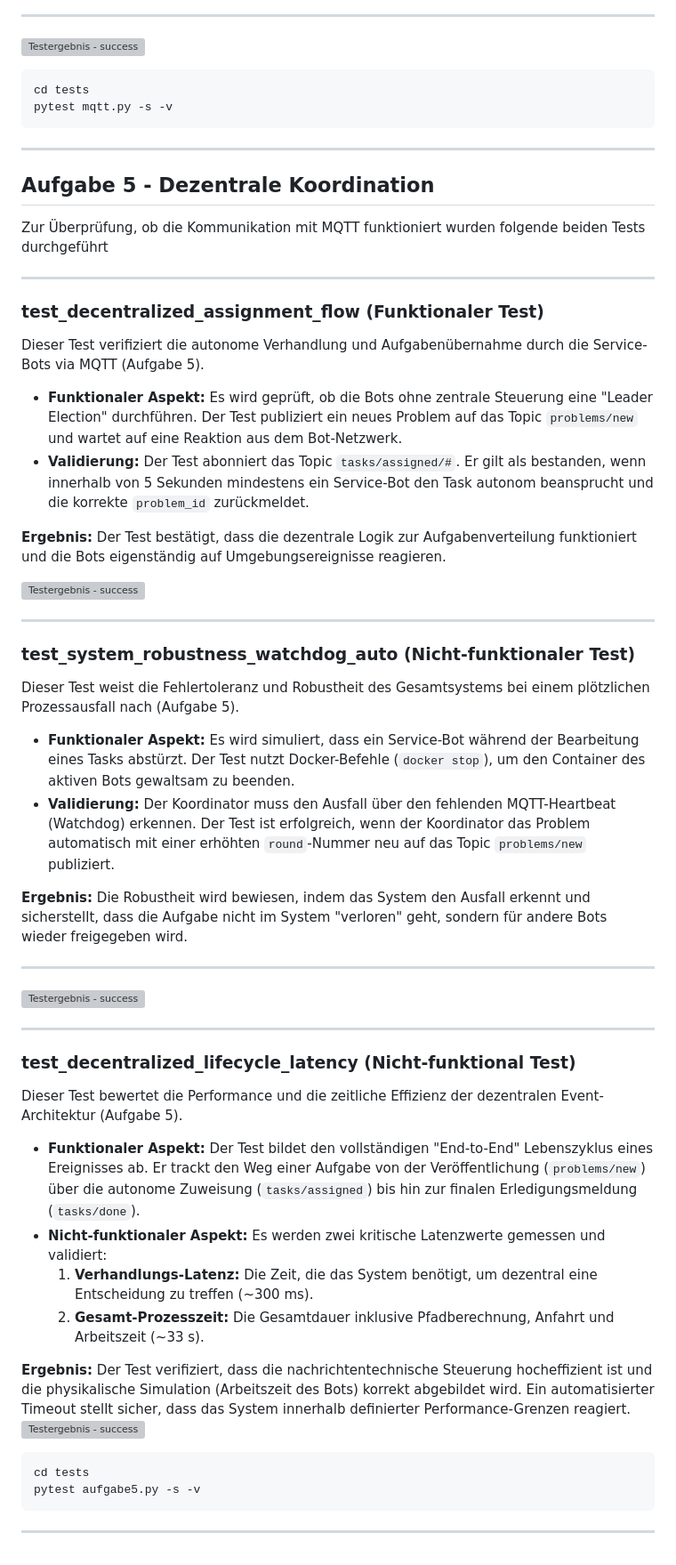
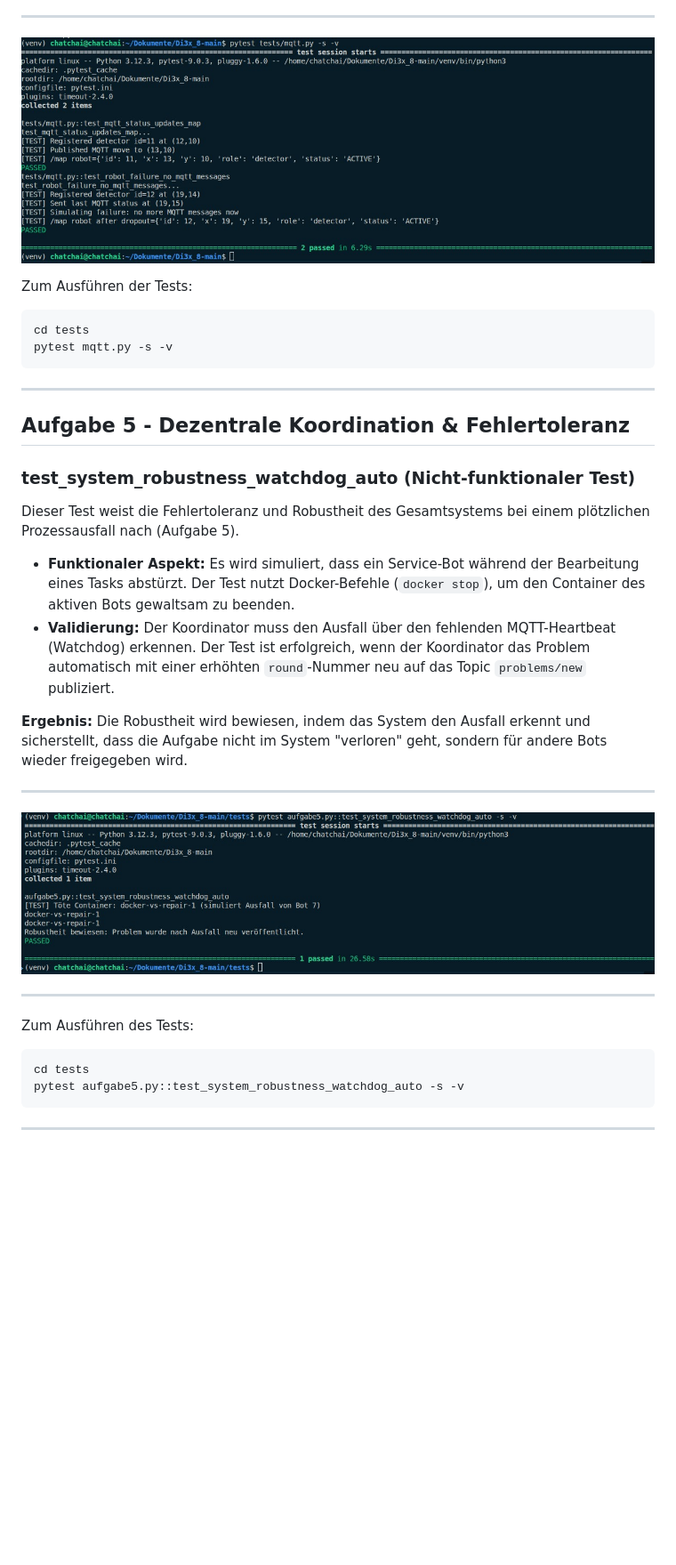
Before and after one commit to Chatchai-lab/distributed-robots-building-management, a Markdown page: docs/test_docu.md, the part around one of its changes. Shown at 89% size. Rendered like a GitHub page; pictures changed too: docs/images/test_mqtt.png (added), docs/images/test_system_robustness_watchdog_auto.png (added); blank space fills up the shorter version; grey boxes are pictures that could not be loaded.

````diff
--- a/docs/test_docu.md
+++ b/docs/test_docu.md
@@ -81,7 +59,7 @@ Bei diesem Test wird ebenfalls eine Bewegung eines Detektor-Bots simuliert und d
 
 ![Testergebnis - success](images/test_mqtt.png)
 
-
+Zum Ausführen der Tests:
 ```bash
 cd tests
 pytest mqtt.py -s -v
@@ -89,33 +67,13 @@ pytest mqtt.py -s -v
 
 ---
 
-## Aufgabe 5 - Dezentrale Koordination
-
-Zur Überprüfung, ob die Kommunikation mit MQTT funktioniert wurden folgende beiden Tests durchgeführt
-
----
-
-### test_decentralized_assignment_flow (Funktionaler Test)
-Dieser Test verifiziert die autonome Verhandlung und Aufgabenübernahme durch die Service-Bots via MQTT (Aufgabe 5).
-
-* **Funktionaler Aspekt:** Es wird geprüft, ob die Bots ohne zentrale Steuerung eine "Leader Election" durchführen. Der Test publiziert ein neues Problem auf das Topic `problems/new` und wartet auf eine Reaktion aus dem Bot-Netzwerk.
-* **Validierung:** Der Test abonniert das Topic `tasks/assigned/#`. Er gilt als bestanden, wenn innerhalb von 5 Sekunden mindestens ein Service-Bot den Task autonom beansprucht und die korrekte `problem_id` zurückmeldet.
-
-
-
-**Ergebnis:** Der Test bestätigt, dass die dezentrale Logik zur Aufgabenverteilung funktioniert und die Bots eigenständig auf Umgebungsereignisse reagieren.
-
-![Testergebnis - success](images/test_decentralized_assignment_flow.png)
-
----
+## Aufgabe 5 - Dezentrale Koordination & Fehlertoleranz
 
 ### test_system_robustness_watchdog_auto (Nicht-funktionaler Test)
 Dieser Test weist die Fehlertoleranz und Robustheit des Gesamtsystems bei einem plötzlichen Prozessausfall nach (Aufgabe 5).
 
 * **Funktionaler Aspekt:** Es wird simuliert, dass ein Service-Bot während der Bearbeitung eines Tasks abstürzt. Der Test nutzt Docker-Befehle (`docker stop`), um den Container des aktiven Bots gewaltsam zu beenden.
 * **Validierung:** Der Koordinator muss den Ausfall über den fehlenden MQTT-Heartbeat (Watchdog) erkennen. Der Test ist erfolgreich, wenn der Koordinator das Problem automatisch mit einer erhöhten `round`-Nummer neu auf das Topic `problems/new` publiziert.
-
-
 
 **Ergebnis:** Die Robustheit wird bewiesen, indem das System den Ausfall erkennt und sicherstellt, dass die Aufgabe nicht im System "verloren" geht, sondern für andere Bots wieder freigegeben wird.
 
@@ -124,25 +82,10 @@ Dieser Test weist die Fehlertoleranz und Robustheit des Gesamtsystems bei einem
 
 ---
 
-### test_decentralized_lifecycle_latency (Nicht-funktional Test)
-Dieser Test bewertet die Performance und die zeitliche Effizienz der dezentralen Event-Architektur (Aufgabe 5).
-
-* **Funktionaler Aspekt:** Der Test bildet den vollständigen "End-to-End" Lebenszyklus eines Ereignisses ab. Er trackt den Weg einer Aufgabe von der Veröffentlichung (`problems/new`) über die autonome Zuweisung (`tasks/assigned`) bis hin zur finalen Erledigungsmeldung (`tasks/done`).
-* **Nicht-funktionaler Aspekt:** Es werden zwei kritische Latenzwerte gemessen und validiert:
-    1. **Verhandlungs-Latenz:** Die Zeit, die das System benötigt, um dezentral eine Entscheidung zu treffen (~300 ms).
-    2. **Gesamt-Prozesszeit:** Die Gesamtdauer inklusive Pfadberechnung, Anfahrt und Arbeitszeit (~33 s).
-
-
-
-**Ergebnis:** Der Test verifiziert, dass die nachrichtentechnische Steuerung hocheffizient ist und die physikalische Simulation (Arbeitszeit des Bots) korrekt abgebildet wird. Ein automatisierter Timeout stellt sicher, dass das System innerhalb definierter Performance-Grenzen reagiert.
-![Testergebnis - success](images/test_decentralized_lifecycle_latency.png)
-
-
-
-
+Zum Ausführen des Tests:
 ```bash
 cd tests
-pytest aufgabe5.py -s -v
+pytest aufgabe5.py::test_system_robustness_watchdog_auto -s -v
 ```
 
 ---
````
Also changed, not shown: other parts of docs/test_docu.md (+8 -30 lines), docs/images/test_aufgabe_2.png (added), docs/images/tests_aufgabe5.png (added).
